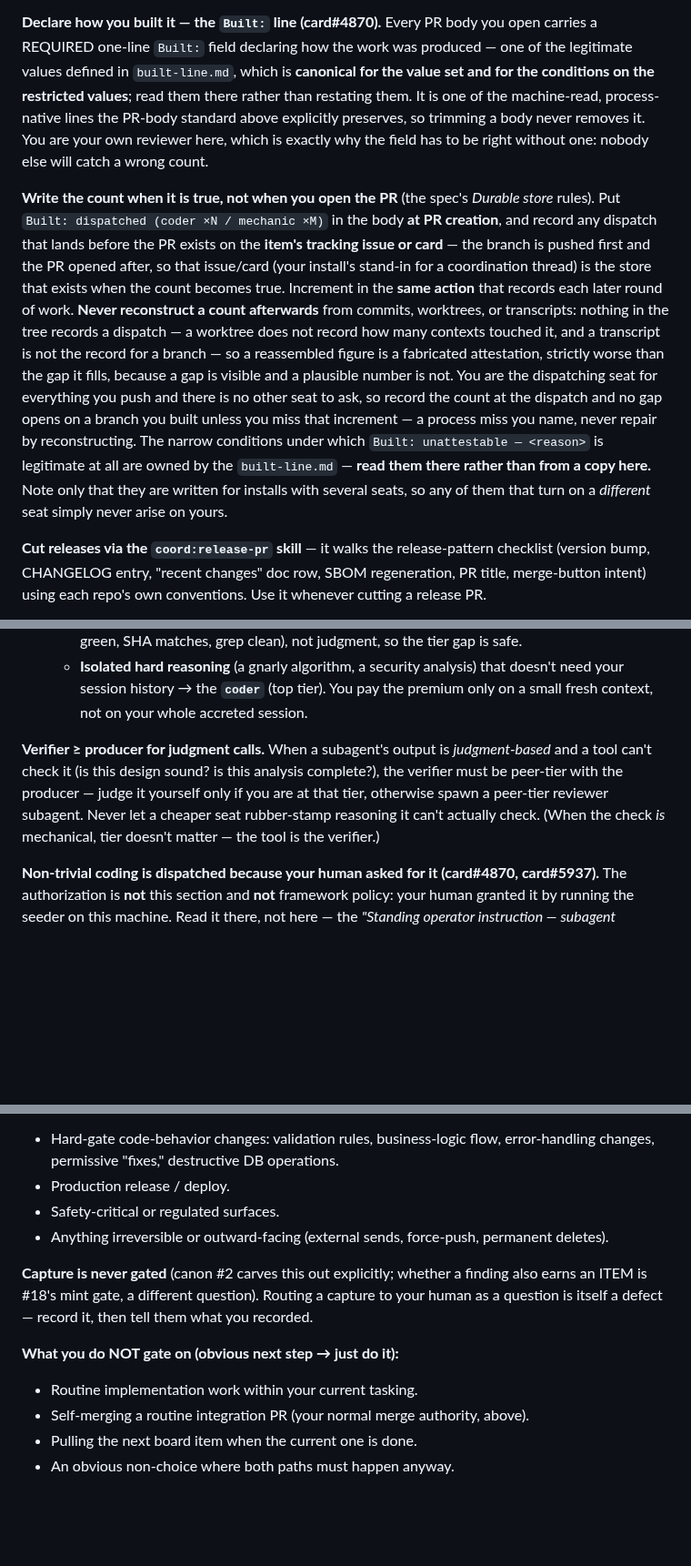
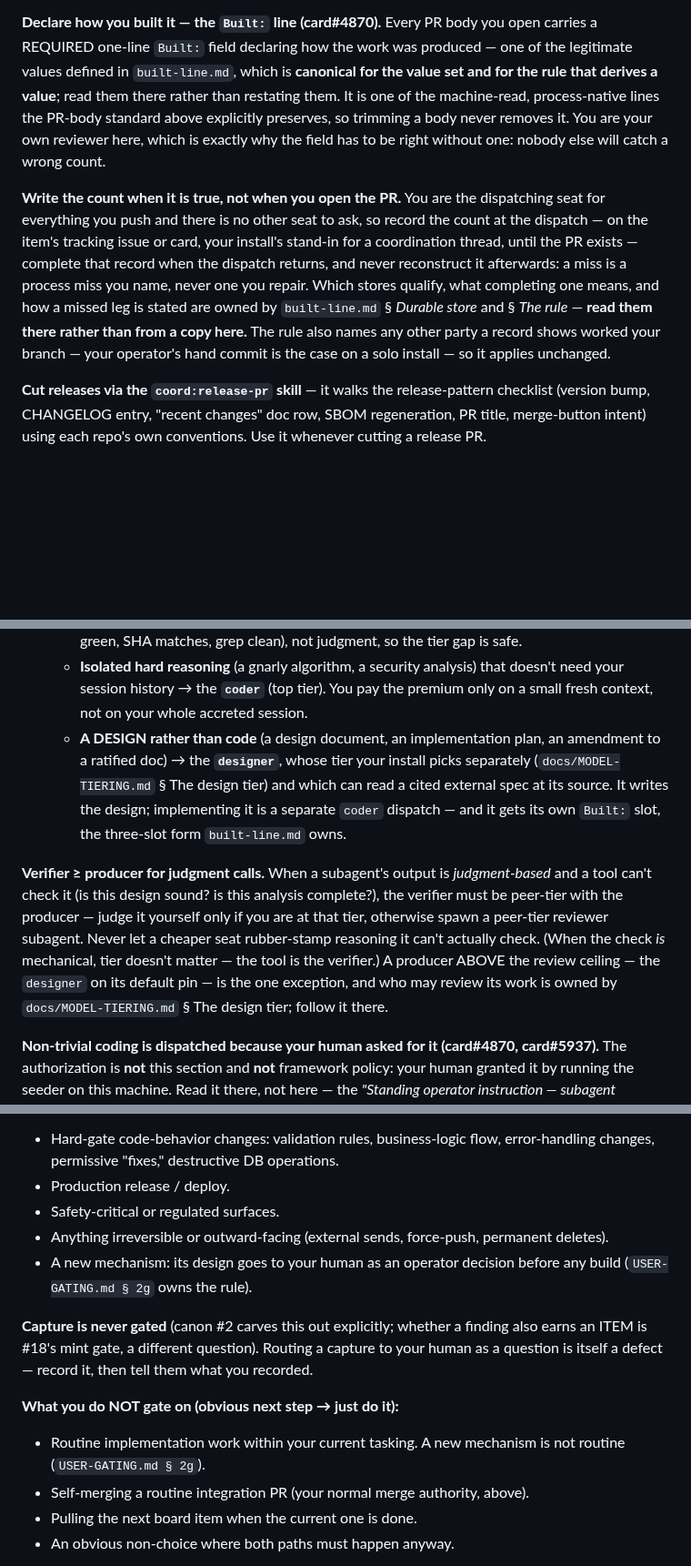
Before and after one commit to PupFuzz/mezzanine, a Markdown page: CLAUDE.md, 3 parts joined by grey strips. Shown at 91% size. GitHub-like rendering; blank space fills up the shorter version.

Commit message:
docs: re-sync the solo orientation block to coord v0.63.0

```diff
--- a/CLAUDE.md
+++ b/CLAUDE.md
@@ -196,27 +196,20 @@ your repo too, and read a green as "the shape is right", never as "the audience
 **Declare how you built it — the `Built:` line (card#4870).** Every PR body you open carries a
 REQUIRED one-line `Built:` field declaring how the work was produced — one of the legitimate values
 defined in `built-line.md`, which is **canonical for
-the value set and for the conditions on the restricted values**; read them there rather than
+the value set and for the rule that derives a value**; read them there rather than
 restating them. It is one of the machine-read, process-native lines the PR-body standard above
 explicitly preserves, so trimming a body never removes it. You are your own reviewer here, which is
 exactly why the field has to be right without one: nobody else will catch a wrong count.
 
-**Write the count when it is true, not when you open the PR** (the spec's *Durable store* rules).
-Put `Built: dispatched (coder ×N / mechanic ×M)` in the body **at PR creation**, and record any
-dispatch that lands before the PR exists on the **item's tracking issue or card** — the branch is
-pushed first and the PR opened after, so that issue/card (your install's stand-in for a coordination
-thread) is the store that exists when the count becomes true. Increment in the **same action** that
-records each later round of work. **Never reconstruct a count afterwards** from commits, worktrees,
-or transcripts: nothing in the tree records a dispatch — a worktree does not record how many
-contexts touched it, and a transcript is not the record for a branch — so a reassembled figure is a
-fabricated attestation, strictly worse than the gap it fills, because a gap is visible and a
-plausible number is not. You are the dispatching seat for everything you push and there is no other
-seat to ask, so record the count at the dispatch and no gap opens on a branch you built unless you
-miss that increment — a process miss you name, never repair by reconstructing. The narrow
-conditions under which `Built: unattestable — <reason>` is legitimate at all are owned by the
-`built-line.md` — **read them there rather than from a copy here.** Note only that they are
-written for installs with several seats, so any of them that turn on a *different* seat simply never
-arise on yours.
+**Write the count when it is true, not when you open the PR.** You are the dispatching seat for
+everything you push and there is no other seat to ask, so record the count at the dispatch — on
+the item's tracking issue or card, your install's stand-in for a coordination thread, until the PR
+exists — complete that record when the dispatch returns, and never reconstruct it afterwards: a
+miss is a process miss you name, never one you repair. Which stores qualify, what completing one
+means, and how a missed leg is stated are owned by `built-line.md` § *Durable store* and § *The
+rule* — **read them there rather than from a copy here.** The rule also names any other party a
+record shows worked your branch — your operator's hand commit is the case on a solo install — so it
+applies unchanged.
 
 **Cut releases via the `coord:release-pr` skill** — it walks the release-pattern checklist
 (version bump, CHANGELOG entry, "recent changes" doc row, SBOM regeneration, PR title,
@@ -379,13 +372,20 @@ action.
   - **Isolated hard reasoning** (a gnarly algorithm, a security analysis) that doesn't need
     your session history → the **`coder`** (top tier). You pay the premium only on a small
     fresh context, not on your whole accreted session.
+  - **A DESIGN rather than code** (a design document, an implementation plan, an amendment to
+    a ratified doc) → the **`designer`**, whose tier your install picks separately
+    (`docs/MODEL-TIERING.md` § The design tier) and which can read a cited external spec at its
+    source. It writes the design; implementing it is a separate `coder` dispatch — and it gets its
+    own `Built:` slot, the three-slot form `built-line.md` owns.
 
 **Verifier ≥ producer for judgment calls.** When a subagent's output is *judgment-based* and
 a tool can't check it (is this design sound? is this analysis complete?), the verifier must
 be peer-tier with the producer — judge it yourself only if you are at that tier, otherwise
 spawn a peer-tier reviewer subagent. Never let a cheaper seat rubber-stamp reasoning it can't
 actually check. (When the check *is* mechanical, tier doesn't matter — the tool is the
-verifier.)
+verifier.) A producer ABOVE the review ceiling — the `designer` on its default pin — is the one
+exception, and who may review its work is owned by `docs/MODEL-TIERING.md` § The design tier;
+follow it there.
 
 **Non-trivial coding is dispatched because your human asked for it (card#4870, card#5937).** The
 authorization is **not** this section and **not** framework policy: your human granted it by running
@@ -457,6 +457,8 @@ go, or the action is hard-gate, surface it and wait.
 - Production release / deploy.
 - Safety-critical or regulated surfaces.
 - Anything irreversible or outward-facing (external sends, force-push, permanent deletes).
+- A new mechanism: its design goes to your human as an operator decision before any build
+  (`USER-GATING.md § 2g` owns the rule).
 
 **Capture is never gated** (canon #2 carves this out explicitly; whether a finding also earns an
 ITEM is #18's mint gate, a different question). Routing a capture to your human as a question is
@@ -464,7 +466,8 @@ itself a defect — record it, then tell them what you recorded.
 
 **What you do NOT gate on (obvious next step → just do it):**
 
-- Routine implementation work within your current tasking.
+- Routine implementation work within your current tasking. A new mechanism is not routine
+  (`USER-GATING.md § 2g`).
 - Self-merging a routine integration PR (your normal merge authority, above).
 - Pulling the next board item when the current one is done.
 - An obvious non-choice where both paths must happen anyway.
```
Also changed, not shown: other parts of CLAUDE.md (+3 -3 lines).
